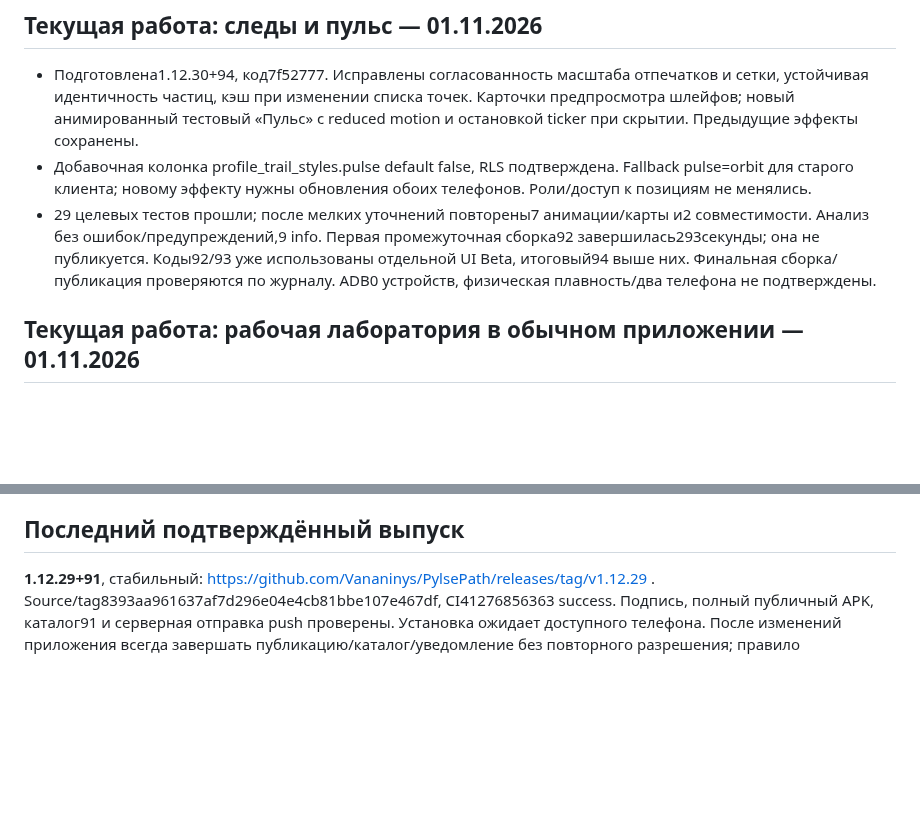
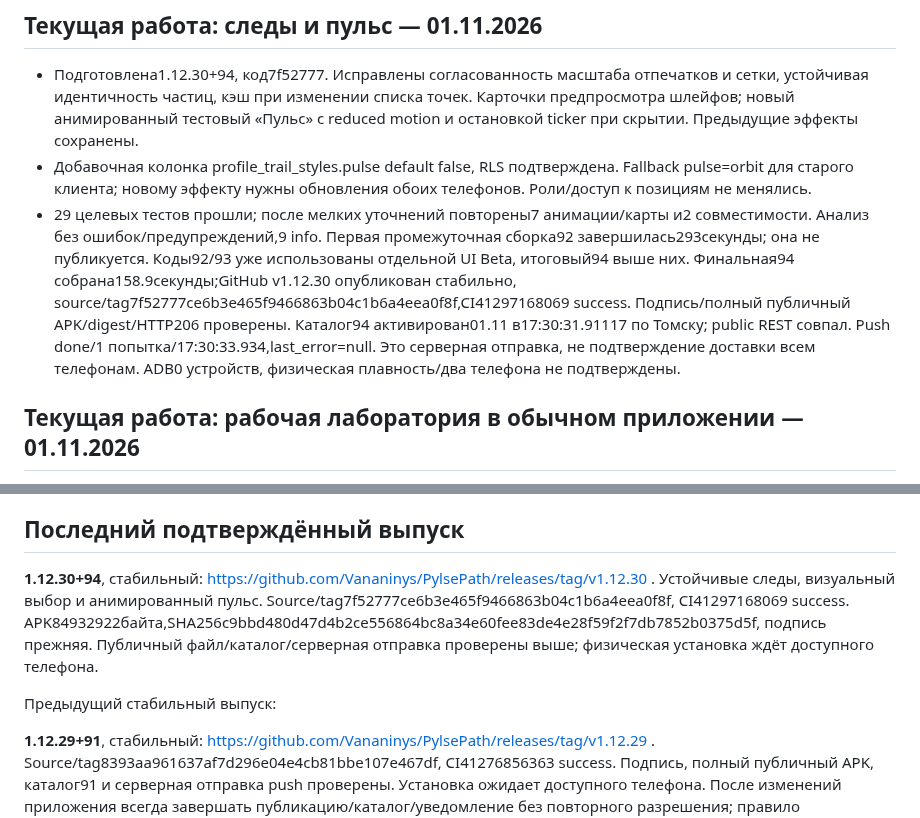
Before and after one commit to Vananinys/PylsePath, a Markdown page: docs/PROJECT_STATE_RU.md, 2 parts joined by grey strips. GitHub-like rendering; blank space fills up the shorter version.

```diff
--- a/docs/PROJECT_STATE_RU.md
+++ b/docs/PROJECT_STATE_RU.md
@@ -7,7 +7,7 @@
 
 - Подготовлена1.12.30+94, код7f52777. Исправлены согласованность масштаба отпечатков и сетки, устойчивая идентичность частиц, кэш при изменении списка точек. Карточки предпросмотра шлейфов; новый анимированный тестовый «Пульс» с reduced motion и остановкой ticker при скрытии. Предыдущие эффекты сохранены.
 - Добавочная колонка profile_trail_styles.pulse default false, RLS подтверждена. Fallback pulse=orbit для старого клиента; новому эффекту нужны обновления обоих телефонов. Роли/доступ к позициям не менялись.
-- 29 целевых тестов прошли; после мелких уточнений повторены7 анимации/карты и2 совместимости. Анализ без ошибок/предупреждений,9 info. Первая промежуточная сборка92 завершилась293секунды; она не публикуется. Коды92/93 уже использованы отдельной UI Beta, итоговый94 выше них. Финальная сборка/публикация проверяются по журналу. ADB0 устройств, физическая плавность/два телефона не подтверждены.
+- 29 целевых тестов прошли; после мелких уточнений повторены7 анимации/карты и2 совместимости. Анализ без ошибок/предупреждений,9 info. Первая промежуточная сборка92 завершилась293секунды; она не публикуется. Коды92/93 уже использованы отдельной UI Beta, итоговый94 выше них. Финальная94 собрана158.9секунды;GitHub v1.12.30 опубликован стабильно, source/tag7f52777ce6b3e465f9466863b04c1b6a4eea0f8f,CI41297168069 success. Подпись/полный публичный APK/digest/HTTP206 проверены. Каталог94 активирован01.11 в17:30:31.91117 по Томску; public REST совпал. Push done/1 попытка/17:30:33.934,last_error=null. Это серверная отправка, не подтверждение доставки всем телефонам. ADB0 устройств, физическая плавность/два телефона не подтверждены.
 
 ## Текущая работа: рабочая лаборатория в обычном приложении — 01.11.2026
 
@@ -25,6 +25,10 @@
 - Шлейф выбирает владелец аккаунта; друзья видят его выбор. Зритель может скрыть шлейфы, но не задаёт чужой рисунок.
 
 ## Последний подтверждённый выпуск
+
+**1.12.30+94**, стабильный: https://github.com/Vananinys/PylsePath/releases/tag/v1.12.30 . Устойчивые следы, визуальный выбор и анимированный пульс. Source/tag7f52777ce6b3e465f9466863b04c1b6a4eea0f8f, CI41297168069 success. APK84932922байта,SHA256c9bbd480d47d4b2ce556864bc8a34e60fee83de4e28f59f2f7db7852b0375d5f, подпись прежняя. Публичный файл/каталог/серверная отправка проверены выше; физическая установка ждёт доступного телефона.
+
+Предыдущий стабильный выпуск:
 
 **1.12.29+91**, стабильный: https://github.com/Vananinys/PylsePath/releases/tag/v1.12.29 . Source/tag8393aa961637af7d296e04e4cb81bbe107e467df, CI41276856363 success. Подпись, полный публичный APK, каталог91 и серверная отправка push проверены. Установка ожидает доступного телефона. После изменений приложения всегда завершать публикацию/каталог/уведомление без повторного разрешения; правило пользователя01.11 закреплено в AGENTS/GIT_AND_RELEASES.
 
```
Also changed, not shown: docs/AI_WORK_NOTES.md (+9 -0 lines).
